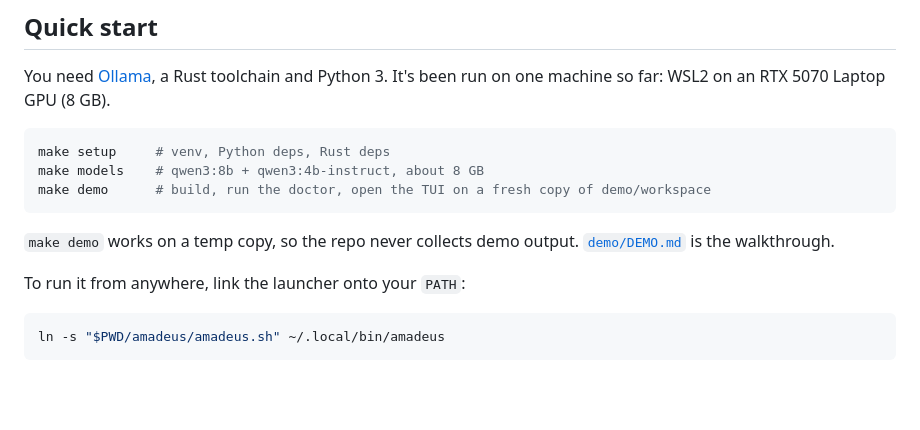
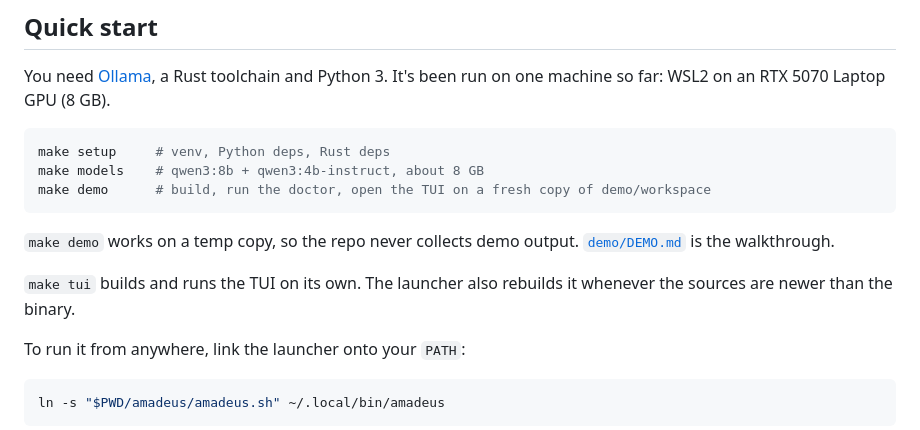
Before and after one commit to SalmaanShire365/AMADEUS, a Markdown page: README.md, the part around the change. GitHub-like rendering; blank space fills up the shorter version.

````diff
--- a/README.md
+++ b/README.md
@@ -25,6 +25,8 @@ make demo      # build, run the doctor, open the TUI on a fresh copy of demo/wor
 ```
 
 `make demo` works on a temp copy, so the repo never collects demo output. [`demo/DEMO.md`](demo/DEMO.md) is the walkthrough.
+
+`make tui` builds and runs the TUI on its own. The launcher also rebuilds it whenever the sources are newer than the binary.
 
 To run it from anywhere, link the launcher onto your `PATH`:
 
````
Also changed, not shown: CLAUDE.md (+4 -3 lines).
